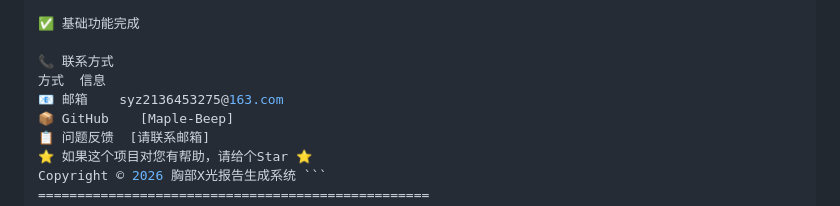
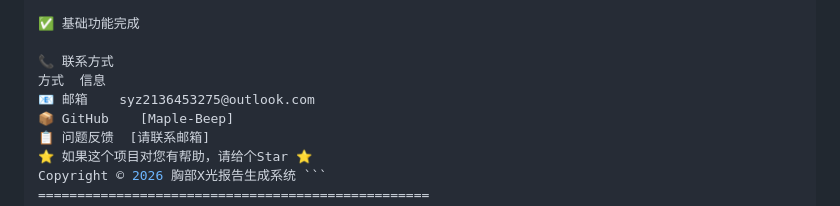
Before and after one commit to Maple-Beep/flask_image_app, a Markdown page: README.md, the part around the change. Rendered like a GitHub page.

Commit message:
Update contact email in README.md

```diff
--- a/README.md
+++ b/README.md
@@ -333,7 +333,7 @@ v1.0.0
 
 📞 联系方式
 方式	信息
-📧 邮箱	syz2136453275@163.com
+📧 邮箱	syz2136453275@outlook.com
 📦 GitHub	[Maple-Beep]
 📋 问题反馈	[请联系邮箱]
 ⭐ 如果这个项目对您有帮助，请给个Star ⭐
```
